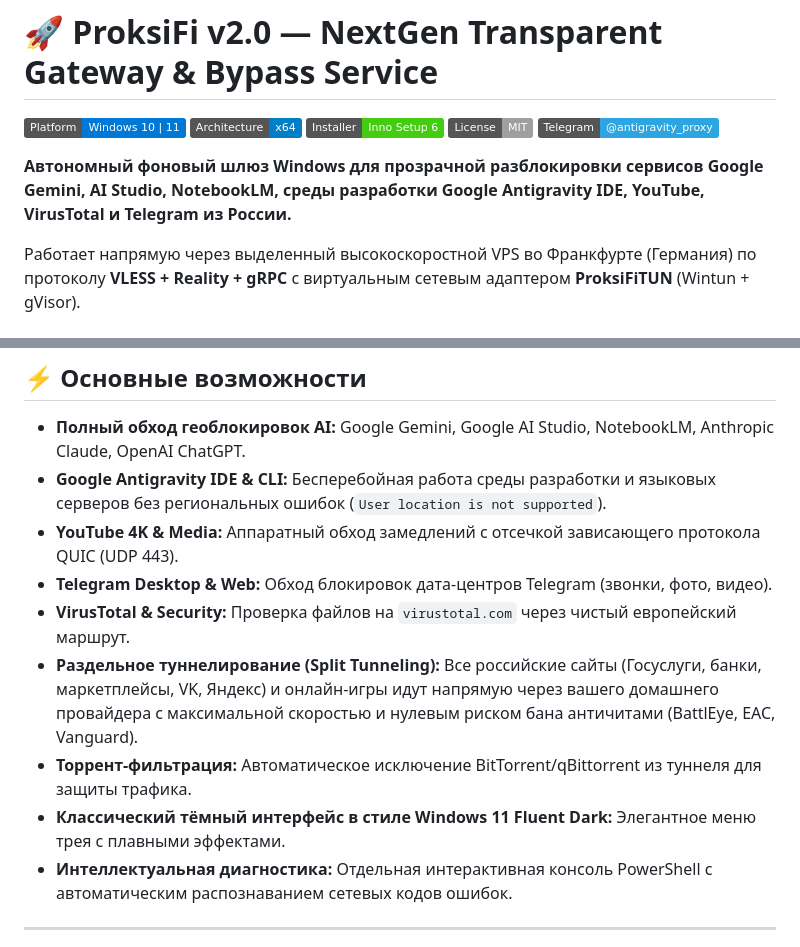
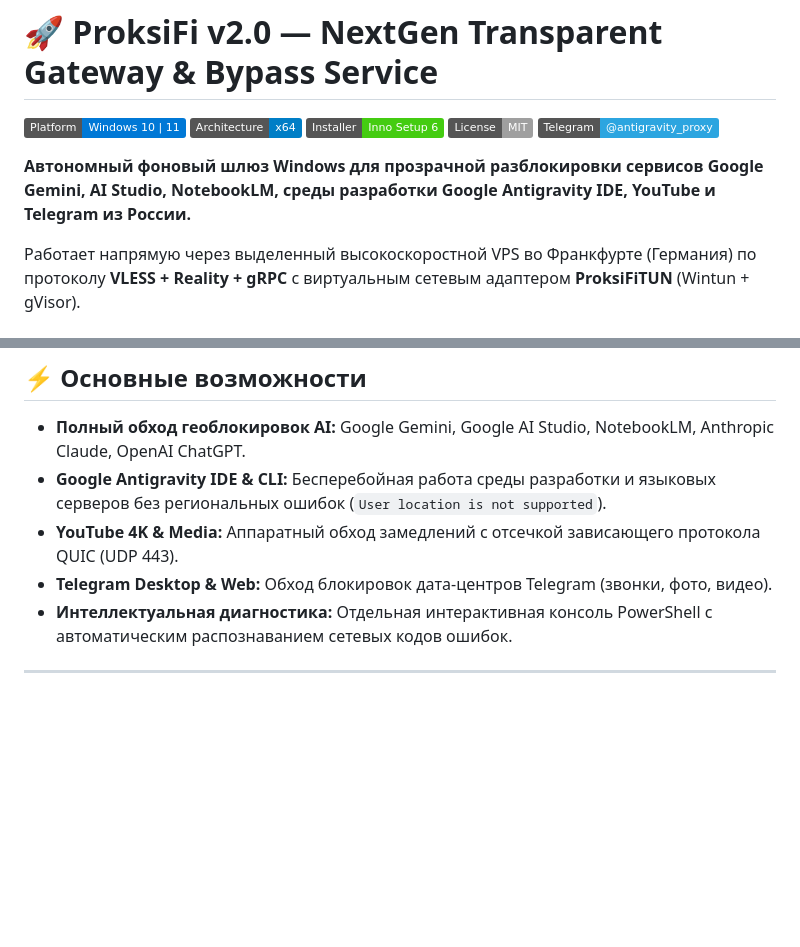
Before and after one commit to ProksiPatch/antigravity-Proksi_Patch, a Markdown page: README.md, 2 parts joined by grey strips. GitHub-like rendering; badges without logos; blank space fills up the shorter version.

Commit message:
docs: streamline feature highlights in README

```diff
--- a/README.md
+++ b/README.md
@@ -6,7 +6,7 @@
 [![License](https://img.shields.io/badge/License-MIT-lightgrey)]()
 [![Telegram](https://img.shields.io/badge/Telegram-@antigravity__proxy-2CA5E0?logo=telegram)](https://t.me/antigravity_proxy)
 
-**Автономный фоновый шлюз Windows для прозрачной разблокировки сервисов Google Gemini, AI Studio, NotebookLM, среды разработки Google Antigravity IDE, YouTube, VirusTotal и Telegram из России.**
+**Автономный фоновый шлюз Windows для прозрачной разблокировки сервисов Google Gemini, AI Studio, NotebookLM, среды разработки Google Antigravity IDE, YouTube и Telegram из России.**
 
 Работает напрямую через выделенный высокоскоростной VPS во Франкфурте (Германия) по протоколу **VLESS + Reality + gRPC** с виртуальным сетевым адаптером **ProksiFiTUN** (Wintun + gVisor).
 
@@ -18,10 +18,6 @@
 * **Google Antigravity IDE & CLI:** Бесперебойная работа среды разработки и языковых серверов без региональных ошибок (`User location is not supported`).
 * **YouTube 4K & Media:** Аппаратный обход замедлений с отсечкой зависающего протокола QUIC (UDP 443).
 * **Telegram Desktop & Web:** Обход блокировок дата-центров Telegram (звонки, фото, видео).
-* **VirusTotal & Security:** Проверка файлов на `virustotal.com` через чистый европейский маршрут.
-* **Раздельное туннелирование (Split Tunneling):** Все российские сайты (Госуслуги, банки, маркетплейсы, VK, Яндекс) и онлайн-игры идут напрямую через вашего домашнего провайдера с максимальной скоростью и нулевым риском бана античитами (BattlEye, EAC, Vanguard).
-* **Торрент-фильтрация:** Автоматическое исключение BitTorrent/qBittorrent из туннеля для защиты трафика.
-* **Классический тёмный интерфейс в стиле Windows 11 Fluent Dark:** Элегантное меню трея с плавными эффектами.
 * **Интеллектуальная диагностика:** Отдельная интерактивная консоль PowerShell с автоматическим распознаванием сетевых кодов ошибок.
 
 ---
```
